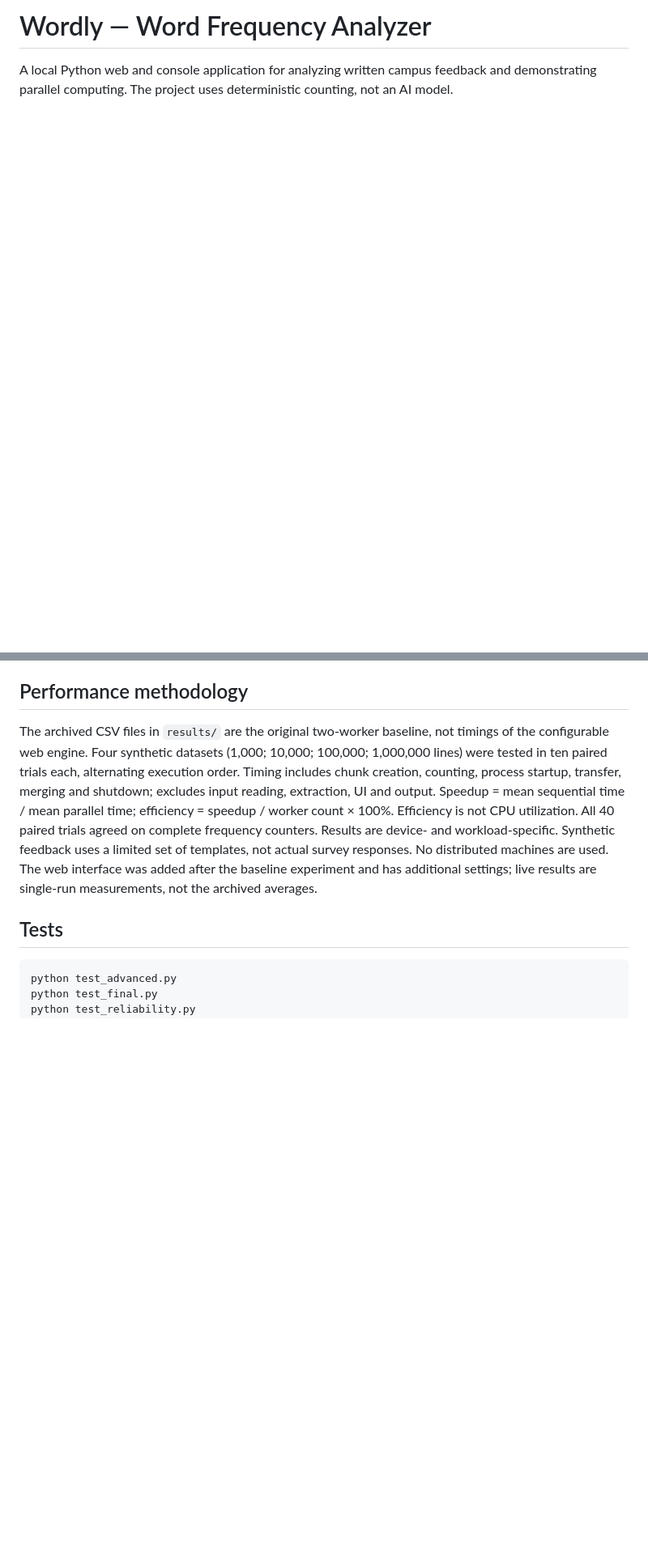
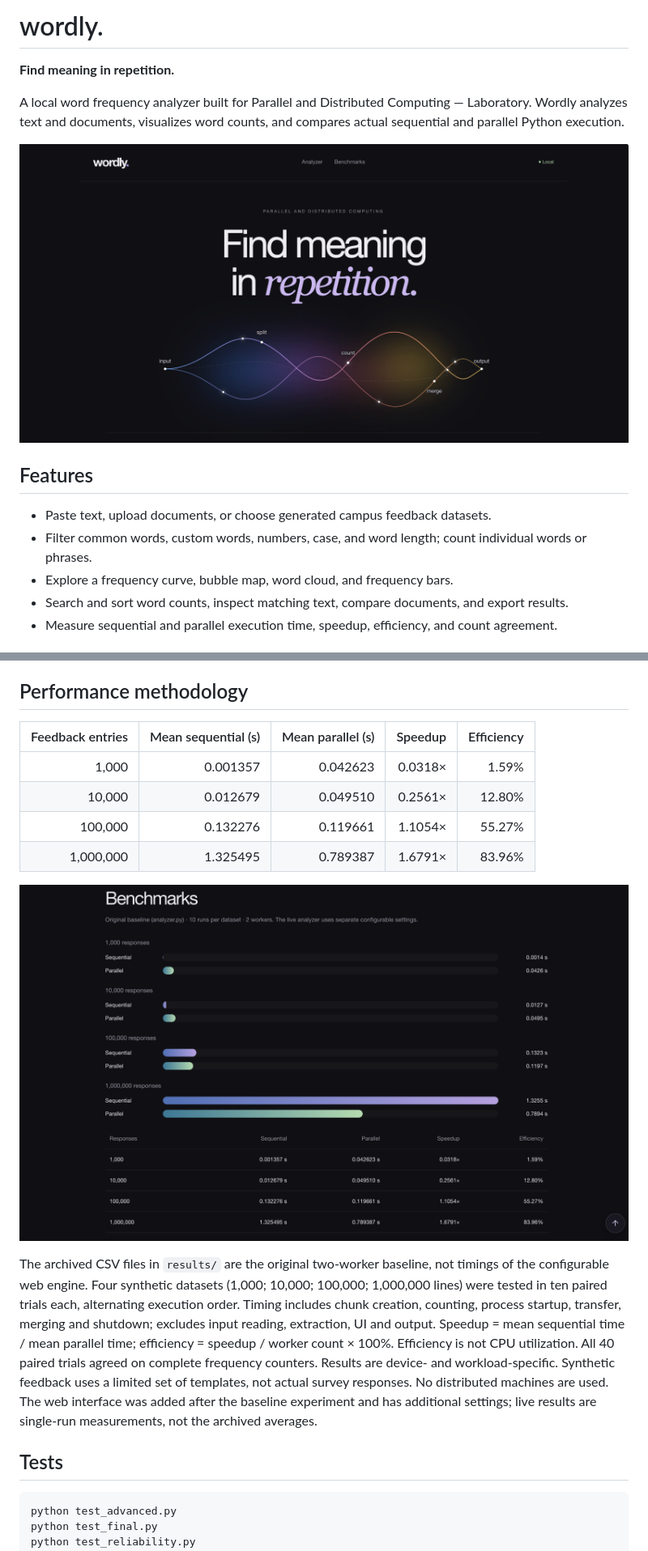
Before and after one commit to isephin/wordly, a Markdown page: README.md, 2 parts joined by grey strips. Shown at 81% size. Drawn GitHub-style; pictures changed too: assets/readme/benchmarks.png (added), assets/readme/hero.png (added); blank space fills up the shorter version.

Commit message:
Improve README with application screenshots

```diff
--- a/README.md
+++ b/README.md
@@ -1,3 +1,16 @@
-# Wordly — Word Frequency Analyzer
+# wordly.
 
-A local Python web and console application for analyzing written campus feedback and demonstrating parallel computing. The project uses deterministic counting, not an AI model.
+**Find meaning in repetition.**
+
+A local word frequency analyzer built for Parallel and Distributed Computing — Laboratory. Wordly analyzes text and documents, visualizes word counts, and compares actual sequential and parallel Python execution.
+
+![Wordly homepage](assets/readme/hero.png)
+
+## Features
+
+- Paste text, upload documents, or choose generated campus feedback datasets.
+- Filter common words, custom words, numbers, case, and word length; count individual words or phrases.
+- Explore a frequency curve, bubble map, word cloud, and frequency bars.
+- Search and sort word counts, inspect matching text, compare documents, and export results.
+- Measure sequential and parallel execution time, speedup, efficiency, and count agreement.
+
@@ -32,6 +62,15 @@ Requests are limited to 100 MiB, 10 uploaded files, 1.1 million nonempty lines a
 
 ## Performance methodology
 
+| Feedback entries | Mean sequential (s) | Mean parallel (s) | Speedup | Efficiency |
+|---:|---:|---:|---:|---:|
+| 1,000 | 0.001357 | 0.042623 | 0.0318× | 1.59% |
+| 10,000 | 0.012679 | 0.049510 | 0.2561× | 12.80% |
+| 100,000 | 0.132276 | 0.119661 | 1.1054× | 55.27% |
+| 1,000,000 | 1.325495 | 0.789387 | 1.6791× | 83.96% |
+
+![Recorded baseline benchmarks](assets/readme/benchmarks.png)
+
 The archived CSV files in `results/` are the original two-worker baseline, not timings of the configurable web engine. Four synthetic datasets (1,000; 10,000; 100,000; 1,000,000 lines) were tested in ten paired trials each, alternating execution order. Timing includes chunk creation, counting, process startup, transfer, merging and shutdown; excludes input reading, extraction, UI and output. Speedup = mean sequential time / mean parallel time; efficiency = speedup / worker count × 100%. Efficiency is not CPU utilization. All 40 paired trials agreed on complete frequency counters. Results are device- and workload-specific. Synthetic feedback uses a limited set of templates, not actual survey responses. No distributed machines are used. The web interface was added after the baseline experiment and has additional settings; live results are single-run measurements, not the archived averages.
 
 ## Tests
```
Also changed, not shown: other parts of README.md (+18 -0 lines), assets/readme/analysis-overview.png (added), assets/readme/input.png (added), assets/readme/word-map.png (added).
